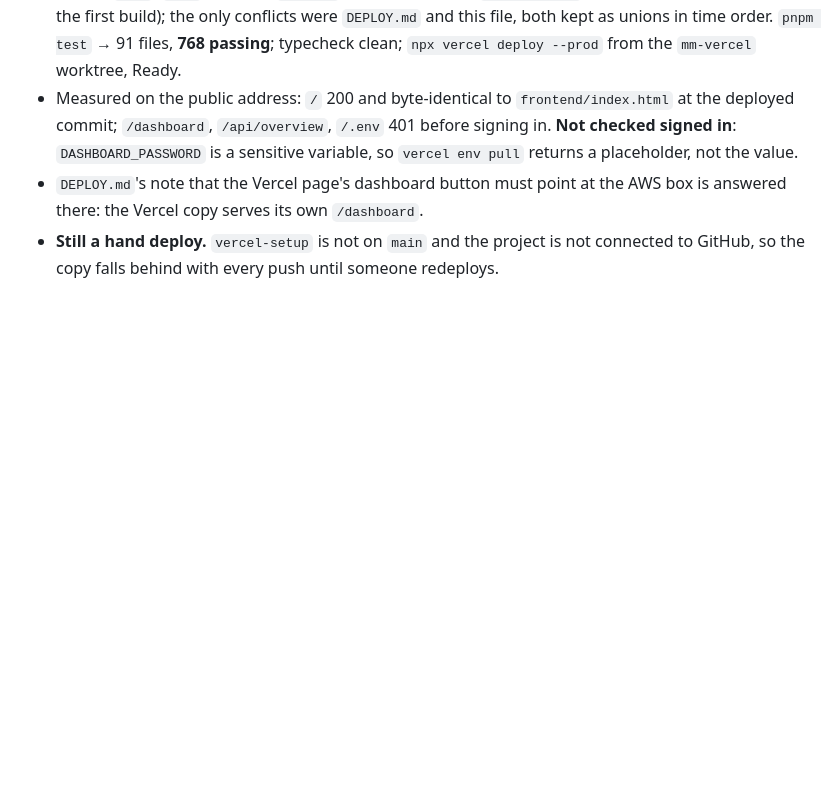
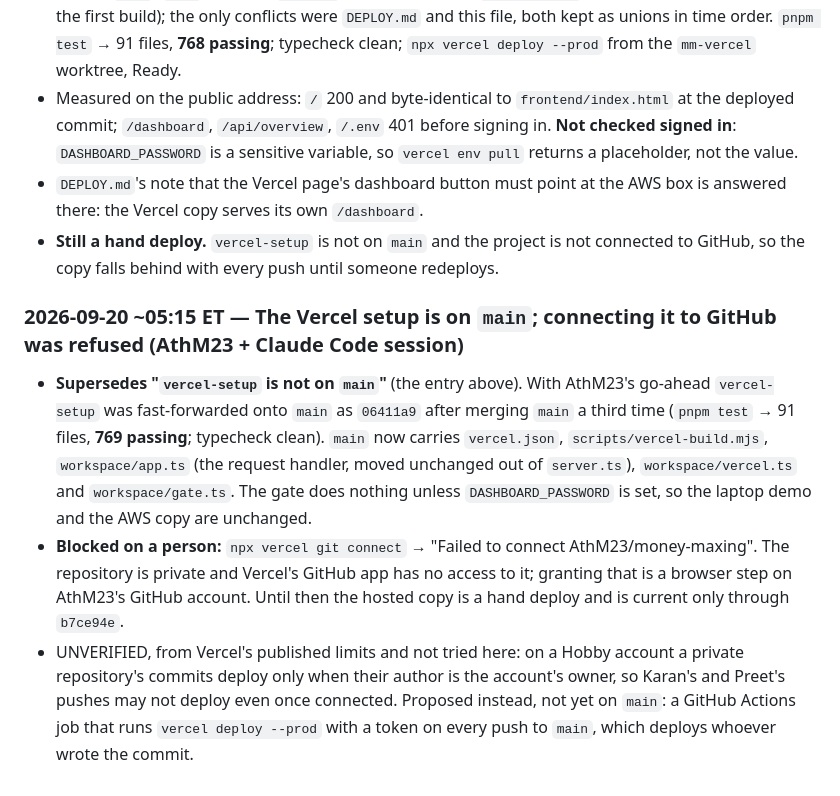
Before and after one commit to AthM23/money-maxing, a Markdown page: context/PROJECT_STATUS.md, the part around the change. Drawn GitHub-style; blank space fills up the shorter version.

Commit message:
Status: 05:15, the Vercel setup is on main; connecting it to GitHub was refused
Co-Authored-By: Claude Fable 5.1 <noreply@anthropic.com>

```diff
--- a/context/PROJECT_STATUS.md
+++ b/context/PROJECT_STATUS.md
@@ -1890,3 +1890,18 @@ without the fix. Measured on this branch after them: `pnpm test` → **85 files,
   copy serves its own `/dashboard`.
 - **Still a hand deploy.** `vercel-setup` is not on `main` and the project is not connected to GitHub, so the copy falls
   behind with every push until someone redeploys.
+
+### 2026-09-20 ~05:15 ET — The Vercel setup is on `main`; connecting it to GitHub was refused (AthM23 + Claude Code session)
+
+- **Supersedes "`vercel-setup` is not on `main`"** (the entry above). With AthM23's go-ahead `vercel-setup` was
+  fast-forwarded onto `main` as `06411a9` after merging `main` a third time (`pnpm test` → 91 files, **769 passing**;
+  typecheck clean). `main` now carries `vercel.json`, `scripts/vercel-build.mjs`, `workspace/app.ts` (the request
+  handler, moved unchanged out of `server.ts`), `workspace/vercel.ts` and `workspace/gate.ts`. The gate does nothing
+  unless `DASHBOARD_PASSWORD` is set, so the laptop demo and the AWS copy are unchanged.
+- **Blocked on a person:** `npx vercel git connect` → "Failed to connect AthM23/money-maxing". The repository is
+  private and Vercel's GitHub app has no access to it; granting that is a browser step on AthM23's GitHub account.
+  Until then the hosted copy is a hand deploy and is current only through `b7ce94e`.
+- UNVERIFIED, from Vercel's published limits and not tried here: on a Hobby account a private repository's commits
+  deploy only when their author is the account's owner, so Karan's and Preet's pushes may not deploy even once
+  connected. Proposed instead, not yet on `main`: a GitHub Actions job that runs `vercel deploy --prod` with a token
+  on every push to `main`, which deploys whoever wrote the commit.
```
Also changed, not shown: context/DEPLOY.md (+3 -2 lines).
